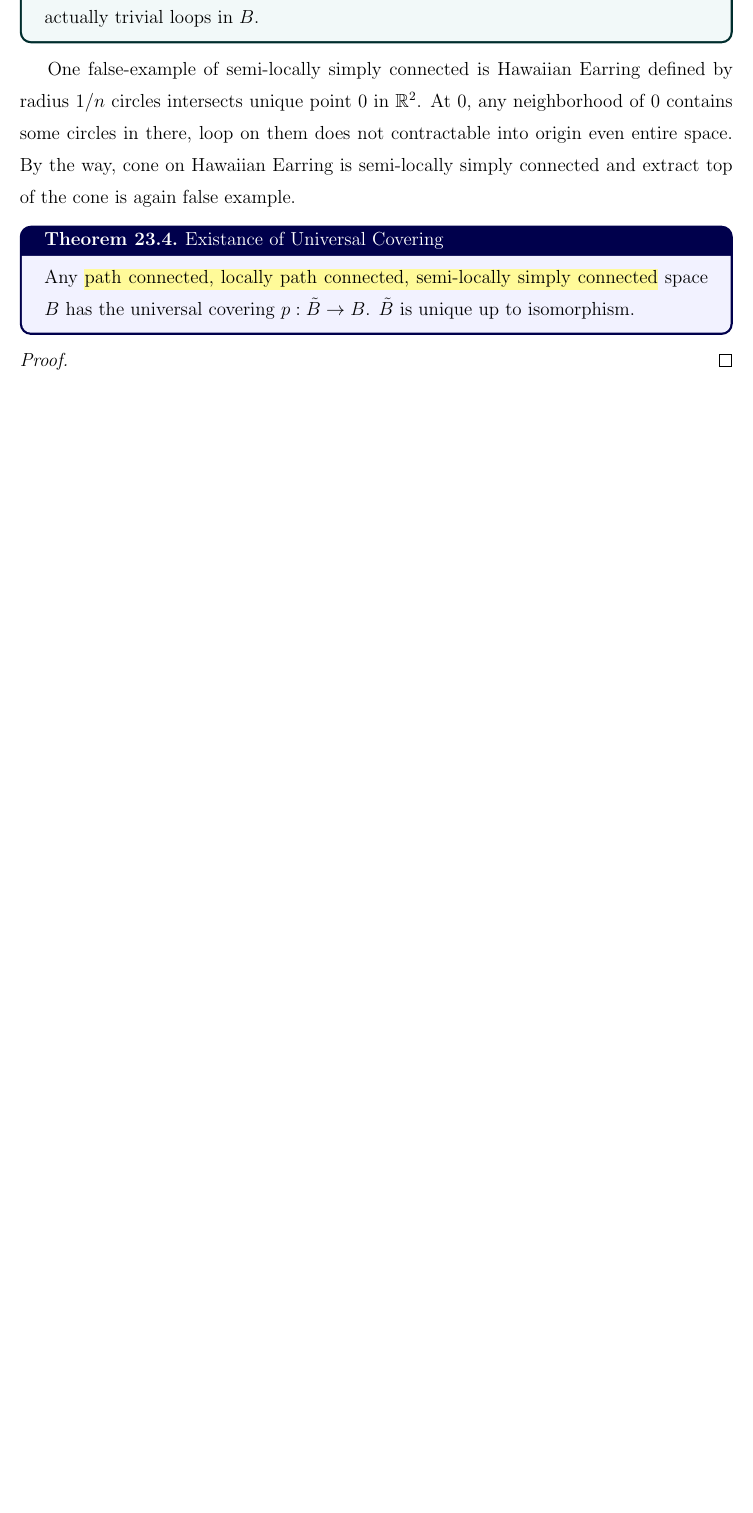
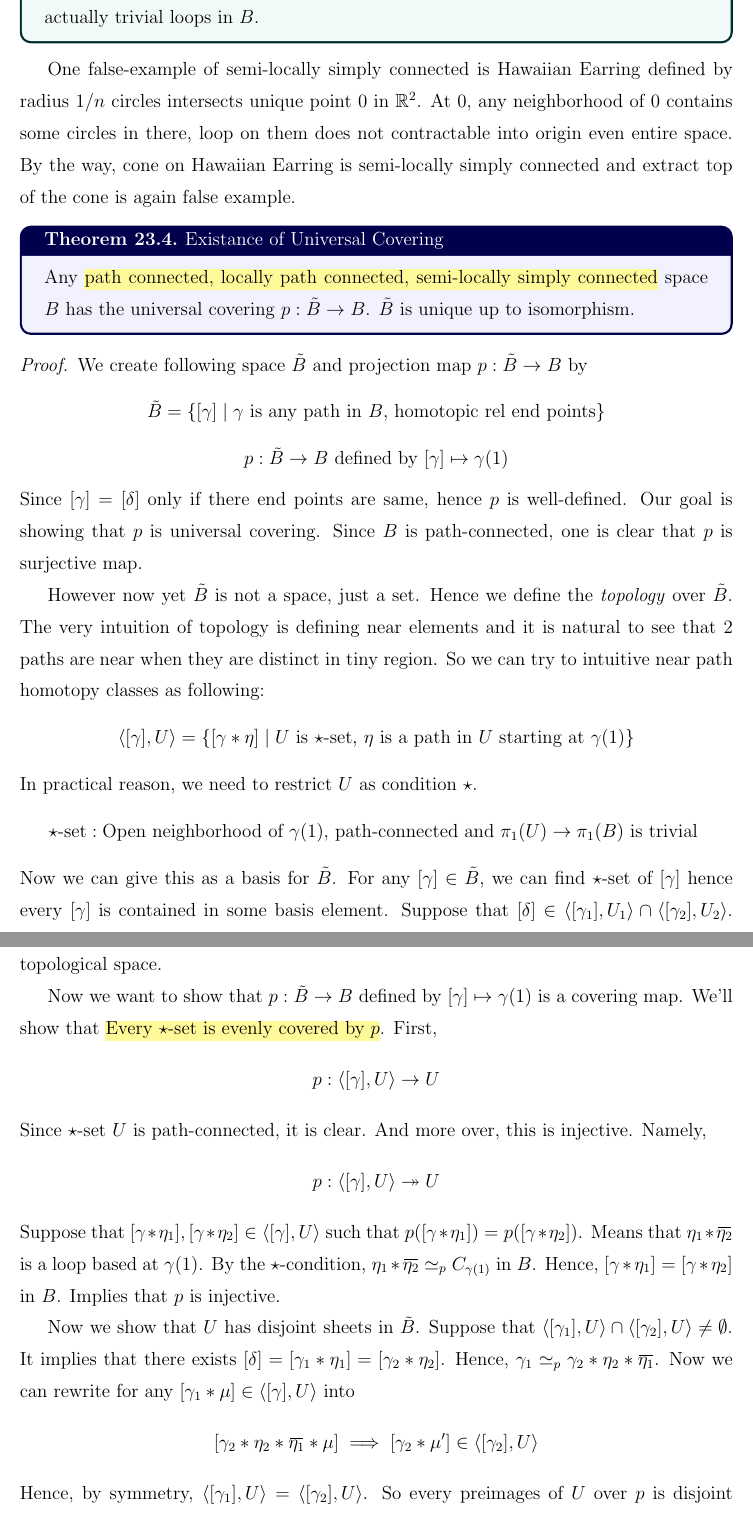
Before and after one commit to hojune-lee/Topology, a LaTeX document (Topology.tex): part of page 75 of 77 before the commit and two parts of pages 75 and 76 of 78 after it, the two joined at a grey line, cut so that both start at the same text, the shorter picture padded with empty space. Compiled offline with pdfLaTeX.

Commit message:
Proof modify

```diff
--- a/Topology.tex
+++ b/Topology.tex
@@ -3177,4 +3177,44 @@ By the way, cone on Hawaiian Earring is semi-locally simply connected and extrac
 \end{thm}
 
 \begin{proof}
-
+       We create following space $\tilde{B}$ and projection map $p: \tilde{B} \rightarrow B$ by
+    \[\tilde{B} = \{[\gamma] \mid \gamma \text{ is any path in $B$, homotopic rel end points}\}\]
+    \[p: \tilde{B} \rightarrow B \text{ defined by } [\gamma] \mapsto \gamma(1)\]
+    Since $[\gamma] = [\delta]$ only if there end points are same, hence $p$ is well-defined. Our goal is showing that
+    $p$ is universal covering. Since $B$ is path-connected, one is clear that $p$ is surjective map.
+
+    However now yet $\tilde{B}$ is not a space, just a set.
+    Hence we define the \textit{topology} over $\tilde{B}$.
+    The very intuition of topology is defining near elements and it is natural to see that
+    2 paths are near when they are distinct in tiny region.
+    So we can try to intuitive near path homotopy classes as following:
+    \[\langle [\gamma], U \rangle = \{[\gamma * \eta] \mid \text{$U$ is $\star$-set, }\eta \text{ is a path in $U$ starting at $\gamma(1)$}\}\]
+    In practical reason, we need to restrict $U$ as condition $\star$.
+    \[\text{$\star$-set}: \text{Open neighborhood of $\gamma(1)$, path-connected and $\pi_1(U) \rightarrow \pi_1(B)$ is trivial }\]
+    Now we can give this as a basis for $\tilde{B}$.
+    For any $[\gamma] \in \tilde{B}$, we can find $\star$-set of $[\gamma]$ hence every $[\gamma]$
+    is contained in some basis element. Suppose that $[\delta] \in \langle [\gamma_1], U_1 \rangle \cap \langle [\gamma_2], U_2 \rangle$.
+    We can find $\star$-set $W$ in $U_1 \cap U_2$, and $\langle [\delta], W \rangle \subseteq \langle [\gamma_1], U_1 \rangle \cap \langle [\gamma_2], U_2 \rangle$.
+    Hence now $\tilde{B}$ is topological space.
+
+    Now we want to show that $p: \tilde{B} \rightarrow B$ defined by $[\gamma] \mapsto \gamma(1)$ is a covering map.
+    We'll show that \hl{Every $\star$-set is evenly covered by $p$}.
+    First,
+    \[p: \langle [\gamma], U \rangle \rightarrow U\]
+    Since $\star$-set $U$ is path-connected, it is clear.
+    And more over, this is injective. Namely,
+    \[p: \langle [\gamma], U \rangle \twoheadrightarrow U\]
+    Suppose that $[\gamma * \eta_1], [\gamma * \eta_2] \in \langle [\gamma], U \rangle$ such that $p([\gamma * \eta_1]) = p([\gamma * \eta_2])$.
+    Means that
+    $\eta_1 * \overbar{\eta_2}$ is a loop based at $\gamma(1)$.
+    By the $\star$-condition, $\eta_1 * \overbar{\eta_2} \simeq_p C_{\gamma(1)}$ in $B$.
+    Hence, $[\gamma * \eta_1] = [\gamma * \eta_2]$ in $B$. Implies that $p$ is injective.
+
+    Now we show that $U$ has disjoint sheets in $\tilde{B}$. Suppose that
+    $\langle [\gamma_1], U \rangle \cap \langle [\gamma_2], U \rangle \neq \emptyset$.
+    It implies that there exists $[\delta] = [\gamma_1 * \eta_1] = [\gamma_2 * \eta_2]$.
+    Hence, $\gamma_1 \simeq_p \gamma_2 * \eta_2 * \overbar{\eta_1}$. Now we can rewrite
+    for any $[\gamma_1 * \mu] \in \langle [\gamma], U \rangle$ into
+    \[[\gamma_2 * \eta_2 * \overbar{\eta_1} * \mu] \implies [\gamma_2 * \mu'] \in \langle [\gamma_2], U \rangle\]
+    Hence, by symmetry, $\langle [\gamma_1], U \rangle = \langle [\gamma_2], U \rangle$.
+    So every preimages of $U$ over $p$ is disjoint basis(open sets).
```
Also changed, not shown: Topology.pdf, Topology.tex (15 more changed lines), 1 other file.
